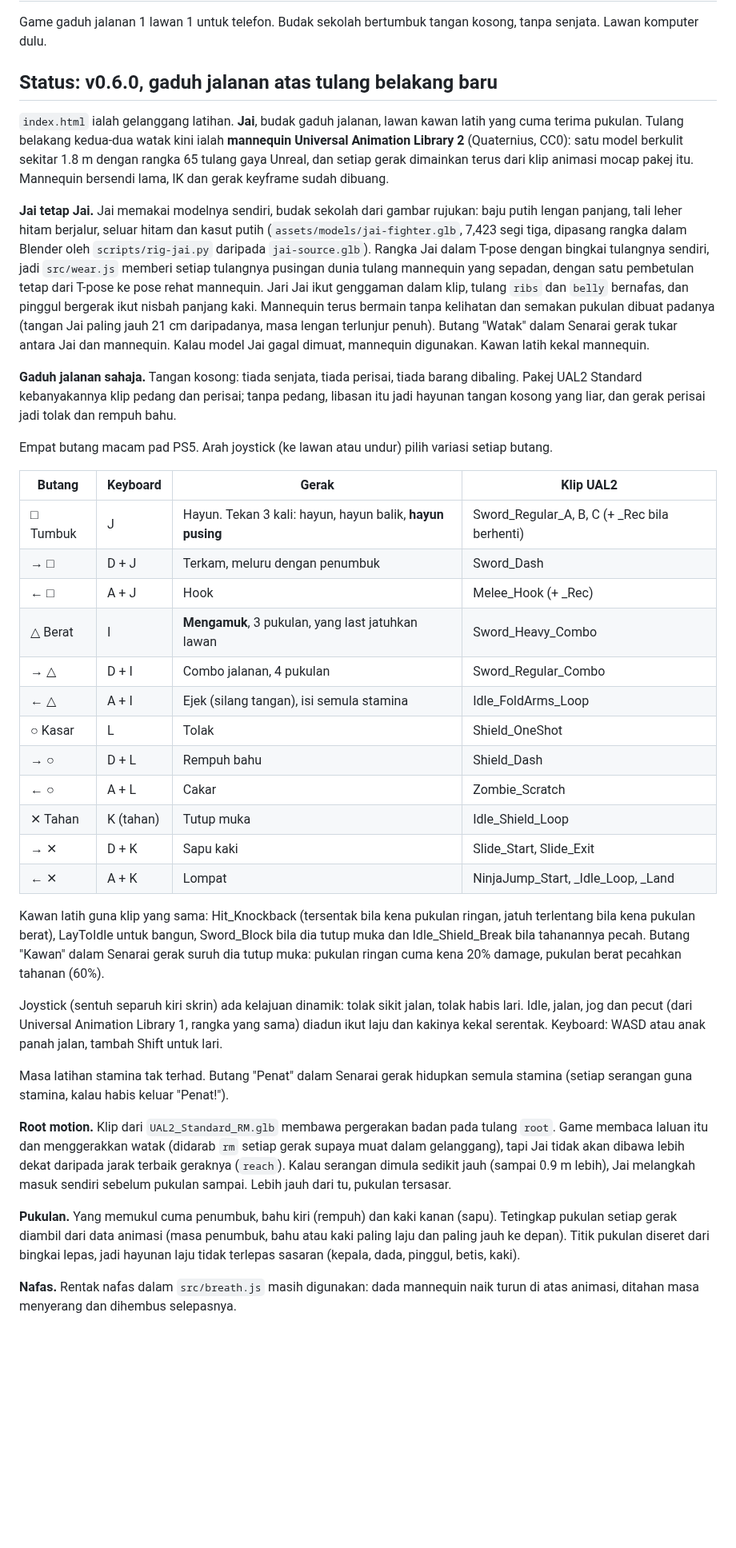
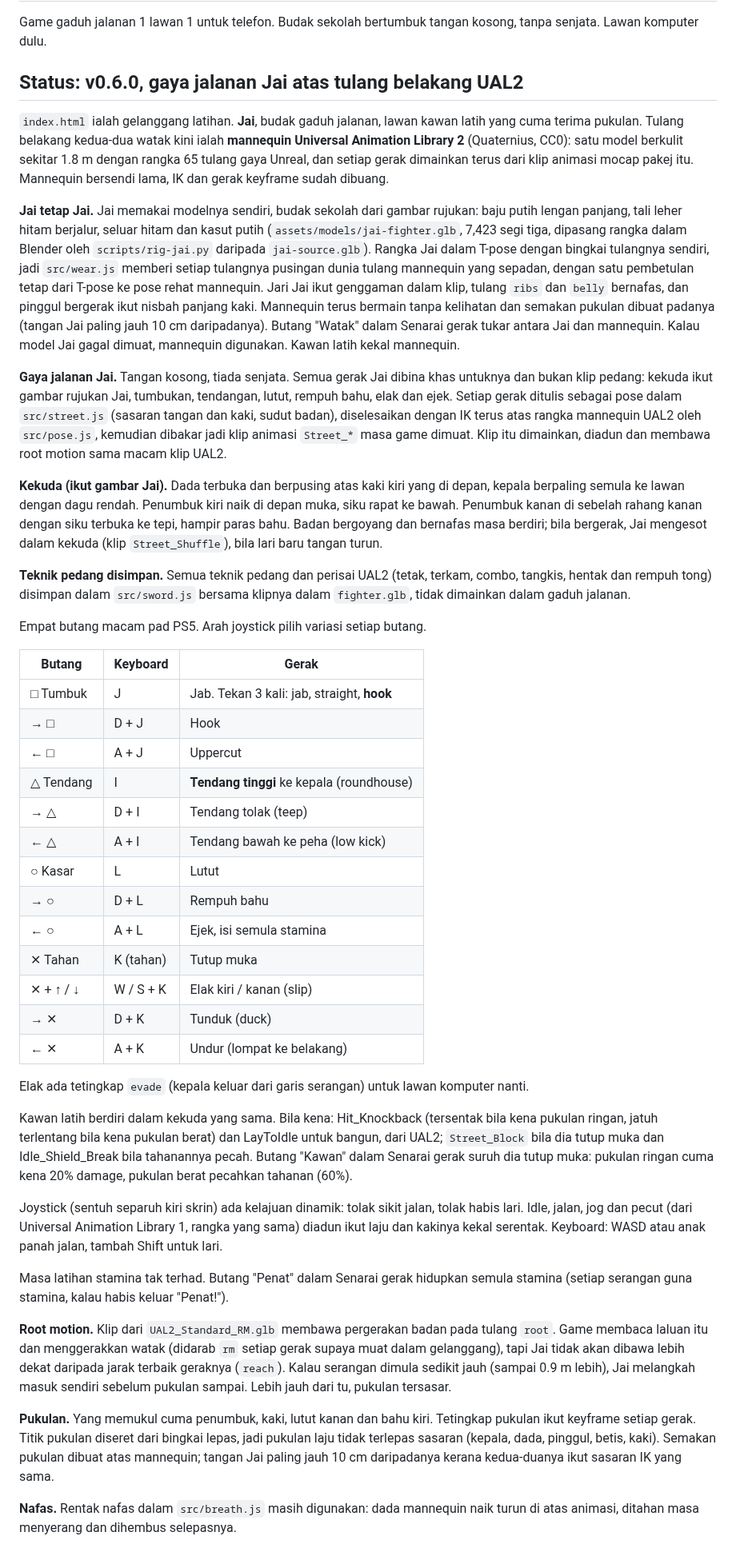
Before and after one commit to mohdaie/Project-high-school, a Markdown page: README.md, the part around one of its changes. Shown at 80% size. Drawn GitHub-style; blank space fills up the shorter version.

```diff
--- a/README.md
+++ b/README.md
@@ -2,32 +2,39 @@
 
 Game gaduh jalanan 1 lawan 1 untuk telefon. Budak sekolah bertumbuk tangan kosong, tanpa senjata. Lawan komputer dulu.
 
-## Status: v0.6.0, gaduh jalanan atas tulang belakang baru
+## Status: v0.6.0, gaya jalanan Jai atas tulang belakang UAL2
 
 `index.html` ialah gelanggang latihan. **Jai**, budak gaduh jalanan, lawan kawan latih yang cuma terima pukulan. Tulang belakang kedua-dua watak kini ialah **mannequin Universal Animation Library 2** (Quaternius, CC0): satu model berkulit sekitar 1.8 m dengan rangka 65 tulang gaya Unreal, dan setiap gerak dimainkan terus dari klip animasi mocap pakej itu. Mannequin bersendi lama, IK dan gerak keyframe sudah dibuang.
 
-**Jai tetap Jai.** Jai memakai modelnya sendiri, budak sekolah dari gambar rujukan: baju putih lengan panjang, tali leher hitam berjalur, seluar hitam dan kasut putih (`assets/models/jai-fighter.glb`, 7,423 segi tiga, dipasang rangka dalam Blender oleh `scripts/rig-jai.py` daripada `jai-source.glb`). Rangka Jai dalam T-pose dengan bingkai tulangnya sendiri, jadi `src/wear.js` memberi setiap tulangnya pusingan dunia tulang mannequin yang sepadan, dengan satu pembetulan tetap dari T-pose ke pose rehat mannequin. Jari Jai ikut genggaman dalam klip, tulang `ribs` dan `belly` bernafas, dan pinggul bergerak ikut nisbah panjang kaki. Mannequin terus bermain tanpa kelihatan dan semakan pukulan dibuat padanya (tangan Jai paling jauh 21 cm daripadanya, masa lengan terlunjur penuh). Butang "Watak" dalam Senarai gerak tukar antara Jai dan mannequin. Kalau model Jai gagal dimuat, mannequin digunakan. Kawan latih kekal mannequin.
+**Jai tetap Jai.** Jai memakai modelnya sendiri, budak sekolah dari gambar rujukan: baju putih lengan panjang, tali leher hitam berjalur, seluar hitam dan kasut putih (`assets/models/jai-fighter.glb`, 7,423 segi tiga, dipasang rangka dalam Blender oleh `scripts/rig-jai.py` daripada `jai-source.glb`). Rangka Jai dalam T-pose dengan bingkai tulangnya sendiri, jadi `src/wear.js` memberi setiap tulangnya pusingan dunia tulang mannequin yang sepadan, dengan satu pembetulan tetap dari T-pose ke pose rehat mannequin. Jari Jai ikut genggaman dalam klip, tulang `ribs` dan `belly` bernafas, dan pinggul bergerak ikut nisbah panjang kaki. Mannequin terus bermain tanpa kelihatan dan semakan pukulan dibuat padanya (tangan Jai paling jauh 10 cm daripadanya). Butang "Watak" dalam Senarai gerak tukar antara Jai dan mannequin. Kalau model Jai gagal dimuat, mannequin digunakan. Kawan latih kekal mannequin.
 
-**Gaduh jalanan sahaja.** Tangan kosong: tiada senjata, tiada perisai, tiada barang dibaling. Pakej UAL2 Standard kebanyakannya klip pedang dan perisai; tanpa pedang, libasan itu jadi hayunan tangan kosong yang liar, dan gerak perisai jadi tolak dan rempuh bahu.
+**Gaya jalanan Jai.** Tangan kosong, tiada senjata. Semua gerak Jai dibina khas untuknya dan bukan klip pedang: kekuda ikut gambar rujukan Jai, tumbukan, tendangan, lutut, rempuh bahu, elak dan ejek. Setiap gerak ditulis sebagai pose dalam `src/street.js` (sasaran tangan dan kaki, sudut badan), diselesaikan dengan IK terus atas rangka mannequin UAL2 oleh `src/pose.js`, kemudian dibakar jadi klip animasi `Street_*` masa game dimuat. Klip itu dimainkan, diadun dan membawa root motion sama macam klip UAL2.
 
-Empat butang macam pad PS5. Arah joystick (ke lawan atau undur) pilih variasi setiap butang.
+**Kekuda (ikut gambar Jai).** Dada terbuka dan berpusing atas kaki kiri yang di depan, kepala berpaling semula ke lawan dengan dagu rendah. Penumbuk kiri naik di depan muka, siku rapat ke bawah. Penumbuk kanan di sebelah rahang kanan dengan siku terbuka ke tepi, hampir paras bahu. Badan bergoyang dan bernafas masa berdiri; bila bergerak, Jai mengesot dalam kekuda (klip `Street_Shuffle`), bila lari baru tangan turun.
 
-| Butang | Keyboard | Gerak | Klip UAL2 |
-|---|---|---|---|
-| □ Tumbuk | J | Hayun. Tekan 3 kali: hayun, hayun balik, **hayun pusing** | Sword_Regular_A, B, C (+ _Rec bila berhenti) |
-| → □ | D + J | Terkam, meluru dengan penumbuk | Sword_Dash |
-| ← □ | A + J | Hook | Melee_Hook (+ _Rec) |
-| △ Berat | I | **Mengamuk**, 3 pukulan, yang last jatuhkan lawan | Sword_Heavy_Combo |
-| → △ | D + I | Combo jalanan, 4 pukulan | Sword_Regular_Combo |
-| ← △ | A + I | Ejek (silang tangan), isi semula stamina | Idle_FoldArms_Loop |
-| ○ Kasar | L | Tolak | Shield_OneShot |
-| → ○ | D + L | Rempuh bahu | Shield_Dash |
-| ← ○ | A + L | Cakar | Zombie_Scratch |
-| ✕ Tahan | K (tahan) | Tutup muka | Idle_Shield_Loop |
-| → ✕ | D + K | Sapu kaki | Slide_Start, Slide_Exit |
-| ← ✕ | A + K | Lompat | NinjaJump_Start, _Idle_Loop, _Land |
+**Teknik pedang disimpan.** Semua teknik pedang dan perisai UAL2 (tetak, terkam, combo, tangkis, hentak dan rempuh tong) disimpan dalam `src/sword.js` bersama klipnya dalam `fighter.glb`, tidak dimainkan dalam gaduh jalanan.
 
-Kawan latih guna klip yang sama: Hit_Knockback (tersentak bila kena pukulan ringan, jatuh terlentang bila kena pukulan berat), LayToIdle untuk bangun, Sword_Block bila dia tutup muka dan Idle_Shield_Break bila tahanannya pecah. Butang "Kawan" dalam Senarai gerak suruh dia tutup muka: pukulan ringan cuma kena 20% damage, pukulan berat pecahkan tahanan (60%).
+Empat butang macam pad PS5. Arah joystick pilih variasi setiap butang.
+
+| Butang | Keyboard | Gerak |
+|---|---|---|
+| □ Tumbuk | J | Jab. Tekan 3 kali: jab, straight, **hook** |
+| → □ | D + J | Hook |
+| ← □ | A + J | Uppercut |
+| △ Tendang | I | **Tendang tinggi** ke kepala (roundhouse) |
+| → △ | D + I | Tendang tolak (teep) |
+| ← △ | A + I | Tendang bawah ke peha (low kick) |
+| ○ Kasar | L | Lutut |
+| → ○ | D + L | Rempuh bahu |
+| ← ○ | A + L | Ejek, isi semula stamina |
+| ✕ Tahan | K (tahan) | Tutup muka |
+| ✕ + ↑ / ↓ | W / S + K | Elak kiri / kanan (slip) |
+| → ✕ | D + K | Tunduk (duck) |
+| ← ✕ | A + K | Undur (lompat ke belakang) |
+
+Elak ada tetingkap `evade` (kepala keluar dari garis serangan) untuk lawan komputer nanti.
+
+Kawan latih berdiri dalam kekuda yang sama. Bila kena: Hit_Knockback (tersentak bila kena pukulan ringan, jatuh terlentang bila kena pukulan berat) dan LayToIdle untuk bangun, dari UAL2; `Street_Block` bila dia tutup muka dan Idle_Shield_Break bila tahanannya pecah. Butang "Kawan" dalam Senarai gerak suruh dia tutup muka: pukulan ringan cuma kena 20% damage, pukulan berat pecahkan tahanan (60%).
 
 Joystick (sentuh separuh kiri skrin) ada kelajuan dinamik: tolak sikit jalan, tolak habis lari. Idle, jalan, jog dan pecut (dari Universal Animation Library 1, rangka yang sama) diadun ikut laju dan kakinya kekal serentak. Keyboard: WASD atau anak panah jalan, tambah Shift untuk lari.
 
@@ -35,7 +42,7 @@ Masa latihan stamina tak terhad. Butang "Penat" dalam Senarai gerak hidupkan sem
 
 **Root motion.** Klip dari `UAL2_Standard_RM.glb` membawa pergerakan badan pada tulang `root`. Game membaca laluan itu dan menggerakkan watak (didarab `rm` setiap gerak supaya muat dalam gelanggang), tapi Jai tidak akan dibawa lebih dekat daripada jarak terbaik geraknya (`reach`). Kalau serangan dimula sedikit jauh (sampai 0.9 m lebih), Jai melangkah masuk sendiri sebelum pukulan sampai. Lebih jauh dari tu, pukulan tersasar.
 
-**Pukulan.** Yang memukul cuma penumbuk, bahu kiri (rempuh) dan kaki kanan (sapu). Tetingkap pukulan setiap gerak diambil dari data animasi (masa penumbuk, bahu atau kaki paling laju dan paling jauh ke depan). Titik pukulan diseret dari bingkai lepas, jadi hayunan laju tidak terlepas sasaran (kepala, dada, pinggul, betis, kaki).
+**Pukulan.** Yang memukul cuma penumbuk, kaki, lutut kanan dan bahu kiri. Tetingkap pukulan ikut keyframe setiap gerak. Titik pukulan diseret dari bingkai lepas, jadi pukulan laju tidak terlepas sasaran (kepala, dada, pinggul, betis, kaki). Semakan pukulan dibuat atas mannequin; tangan Jai paling jauh 10 cm daripadanya kerana kedua-duanya ikut sasaran IK yang sama.
 
 **Nafas.** Rentak nafas dalam `src/breath.js` masih digunakan: dada mannequin naik turun di atas animasi, ditahan masa menyerang dan dihembus selepasnya.
 
```
Also changed, not shown: other parts of README.md (+7 -3 lines), assets/previews/fighter-moves-v060.jpg, 11 other files.
